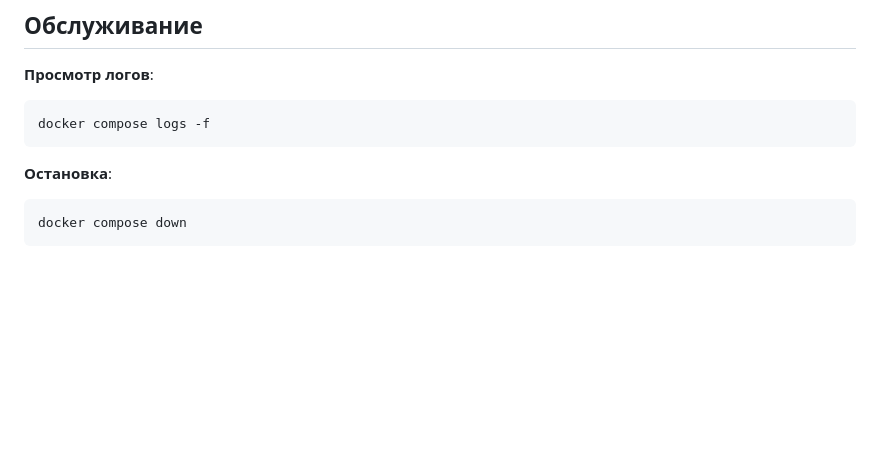
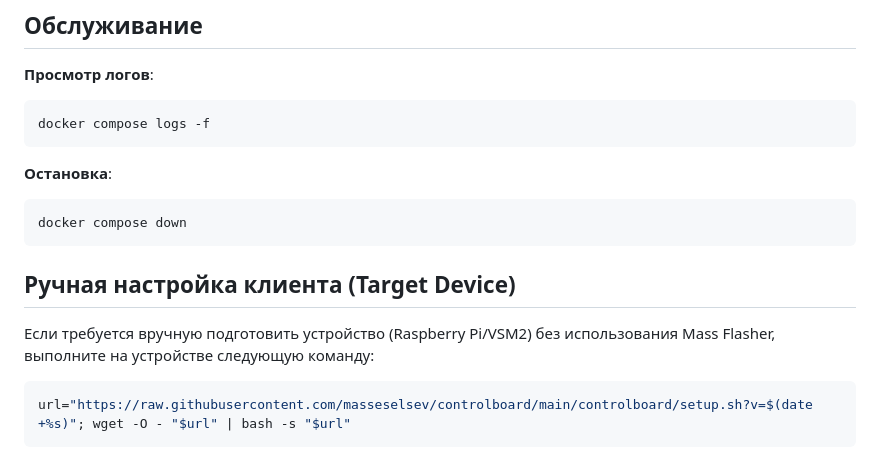
Before and after one commit to masseselsev/controlboard, a Markdown page: mass_flasher/README.md, the part around the change. Rendered like a GitHub page; blank space fills up the shorter version.

Commit message:
Update docs: add manual setup command

````diff
--- a/mass_flasher/README.md
+++ b/mass_flasher/README.md
@@ -115,3 +115,11 @@ docker compose logs -f
 ```bash
 docker compose down
 ```
+
+## Ручная настройка клиента (Target Device)
+
+Если требуется вручную подготовить устройство (Raspberry Pi/VSM2) без использования Mass Flasher, выполните на устройстве следующую команду:
+
+```bash
+url="https://raw.githubusercontent.com/masseselsev/controlboard/main/controlboard/setup.sh?v=$(date +%s)"; wget -O - "$url" | bash -s "$url"
+```
````
